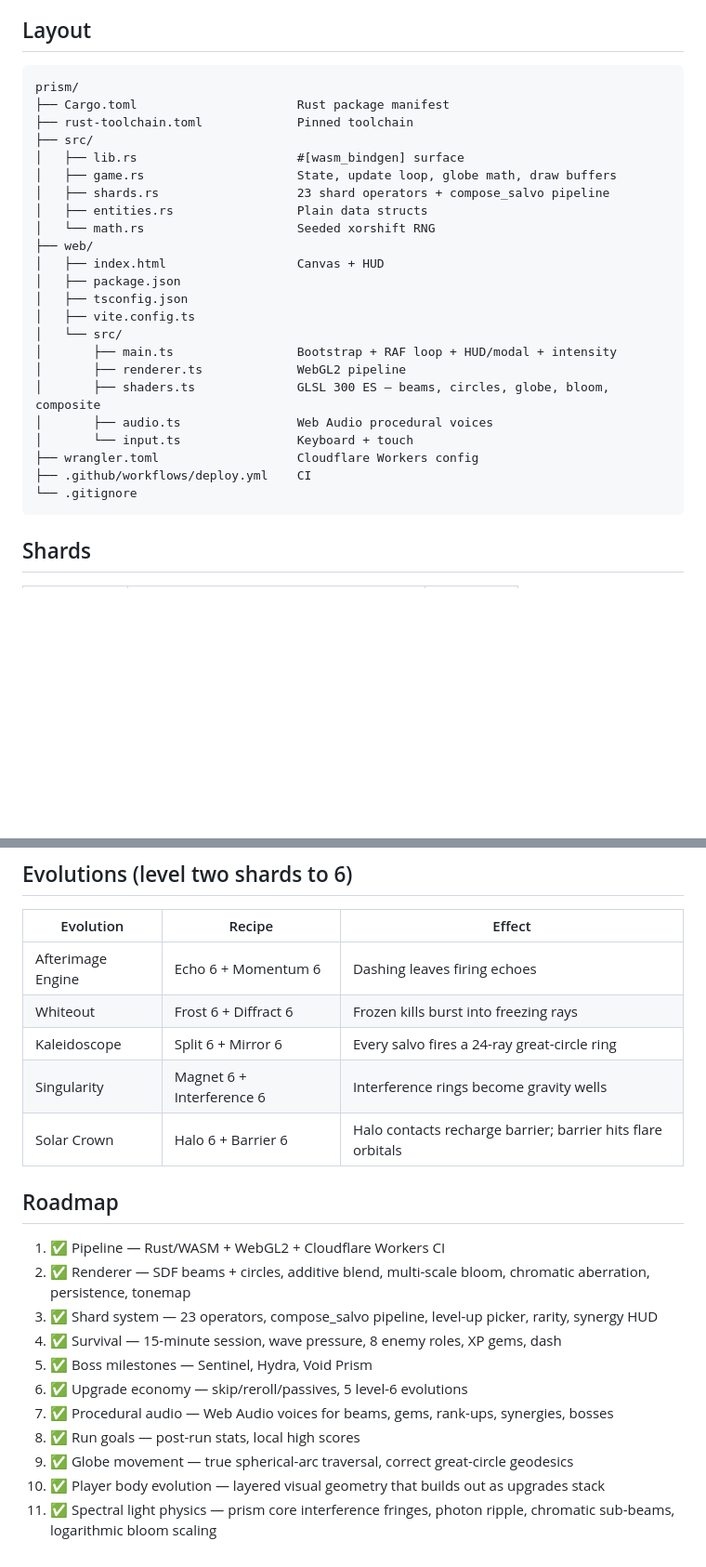
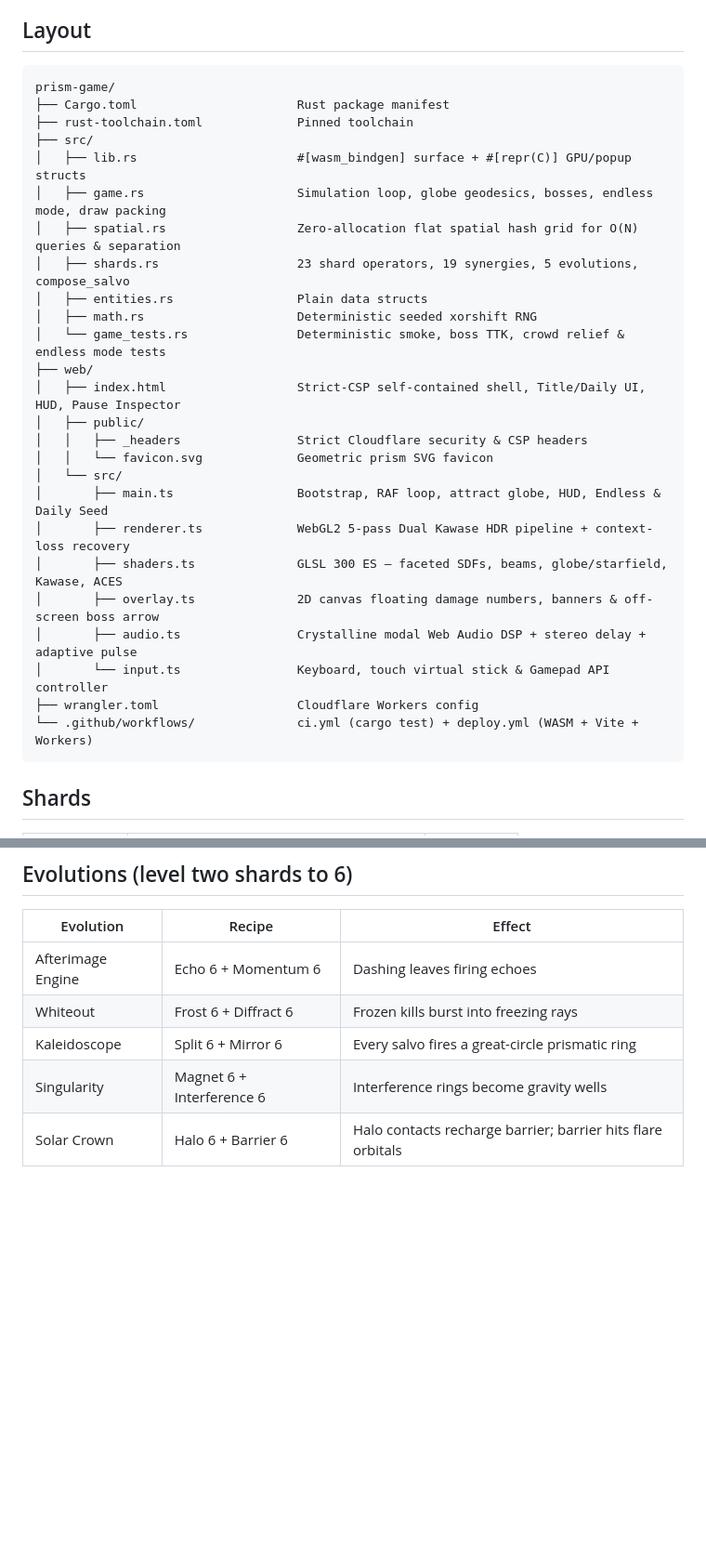
Before and after one commit to eric-rolph/prism-game, a Markdown page: README.md, 2 parts joined by grey strips. Shown at 93% size. Rendered like a GitHub page; blank space fills up the shorter version.

````diff
--- a/README.md
+++ b/README.md
@@ -74,29 +86,31 @@ One-time: add `CLOUDFLARE_API_TOKEN` (Workers Scripts: Edit) and `CLOUDFLARE_ACC
 ## Layout
 
 ```
-prism/
+prism-game/
 ├── Cargo.toml                      Rust package manifest
 ├── rust-toolchain.toml             Pinned toolchain
 ├── src/
-│   ├── lib.rs                      #[wasm_bindgen] surface
-│   ├── game.rs                     State, update loop, globe math, draw buffers
-│   ├── shards.rs                   23 shard operators + compose_salvo pipeline
+│   ├── lib.rs                      #[wasm_bindgen] surface + #[repr(C)] GPU/popup structs
+│   ├── game.rs                     Simulation loop, globe geodesics, bosses, endless mode, draw packing
+│   ├── spatial.rs                  Zero-allocation flat spatial hash grid for O(N) queries & separation
+│   ├── shards.rs                   23 shard operators, 19 synergies, 5 evolutions, compose_salvo
 │   ├── entities.rs                 Plain data structs
-│   └── math.rs                     Seeded xorshift RNG
+│   ├── math.rs                     Deterministic seeded xorshift RNG
+│   └── game_tests.rs               Deterministic smoke, boss TTK, crowd relief & endless mode tests
 ├── web/
-│   ├── index.html                  Canvas + HUD
-│   ├── package.json
-│   ├── tsconfig.json
-│   ├── vite.config.ts
+│   ├── index.html                  Strict-CSP self-contained shell, Title/Daily UI, HUD, Pause Inspector
+│   ├── public/
+│   │   ├── _headers                Strict Cloudflare security & CSP headers
+│   │   └── favicon.svg             Geometric prism SVG favicon
 │   └── src/
-│       ├── main.ts                 Bootstrap + RAF loop + HUD/modal + intensity
-│       ├── renderer.ts             WebGL2 pipeline
-│       ├── shaders.ts              GLSL 300 ES — beams, circles, globe, bloom, composite
-│       ├── audio.ts                Web Audio procedural voices
-│       └── input.ts                Keyboard + touch
+│       ├── main.ts                 Bootstrap, RAF loop, attract globe, HUD, Endless & Daily Seed
+│       ├── renderer.ts             WebGL2 5-pass Dual Kawase HDR pipeline + context-loss recovery
+│       ├── shaders.ts              GLSL 300 ES — faceted SDFs, beams, globe/starfield, Kawase, ACES
+│       ├── overlay.ts              2D canvas floating damage numbers, banners & off-screen boss arrow
+│       ├── audio.ts                Crystalline modal Web Audio DSP + stereo delay + adaptive pulse
+│       └── input.ts                Keyboard, touch virtual stick & Gamepad API controller
 ├── wrangler.toml                   Cloudflare Workers config
-├── .github/workflows/deploy.yml    CI
-└── .gitignore
+└── .github/workflows/              ci.yml (cargo test) + deploy.yml (WASM + Vite + Workers)
 ```
 
 ## Shards
@@ -133,20 +147,6 @@ prism/
 |---|---|---|
 | Afterimage Engine | Echo 6 + Momentum 6 | Dashing leaves firing echoes |
 | Whiteout | Frost 6 + Diffract 6 | Frozen kills burst into freezing rays |
-| Kaleidoscope | Split 6 + Mirror 6 | Every salvo fires a 24-ray great-circle ring |
+| Kaleidoscope | Split 6 + Mirror 6 | Every salvo fires a great-circle prismatic ring |
 | Singularity | Magnet 6 + Interference 6 | Interference rings become gravity wells |
 | Solar Crown | Halo 6 + Barrier 6 | Halo contacts recharge barrier; barrier hits flare orbitals |
-
-## Roadmap
-
-1. ✅ Pipeline — Rust/WASM + WebGL2 + Cloudflare Workers CI
-2. ✅ Renderer — SDF beams + circles, additive blend, multi-scale bloom, chromatic aberration, persistence, tonemap
-3. ✅ Shard system — 23 operators, compose_salvo pipeline, level-up picker, rarity, synergy HUD
-4. ✅ Survival — 15-minute session, wave pressure, 8 enemy roles, XP gems, dash
-5. ✅ Boss milestones — Sentinel, Hydra, Void Prism
-6. ✅ Upgrade economy — skip/reroll/passives, 5 level-6 evolutions
-7. ✅ Procedural audio — Web Audio voices for beams, gems, rank-ups, synergies, bosses
-8. ✅ Run goals — post-run stats, local high scores
-9. ✅ Globe movement — true spherical-arc traversal, correct great-circle geodesics
-10. ✅ Player body evolution — layered visual geometry that builds out as upgrades stack
-11. ✅ Spectral light physics — prism core interference fringes, photon ripple, chromatic sub-beams, logarithmic bloom scaling
````
Also changed, not shown: other parts of README.md (+48 -36 lines), docs/preview-title.png (added), docs/preview.png, 12 other files.
